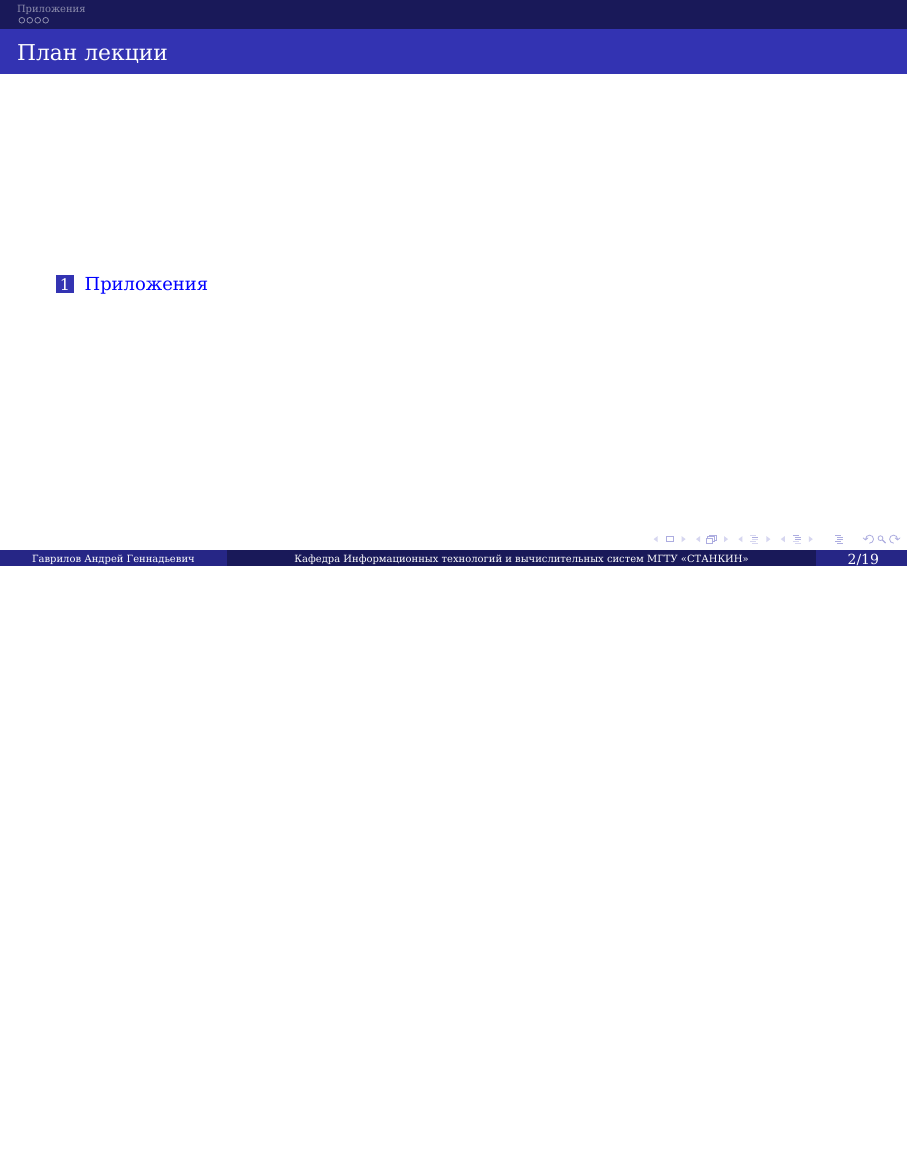
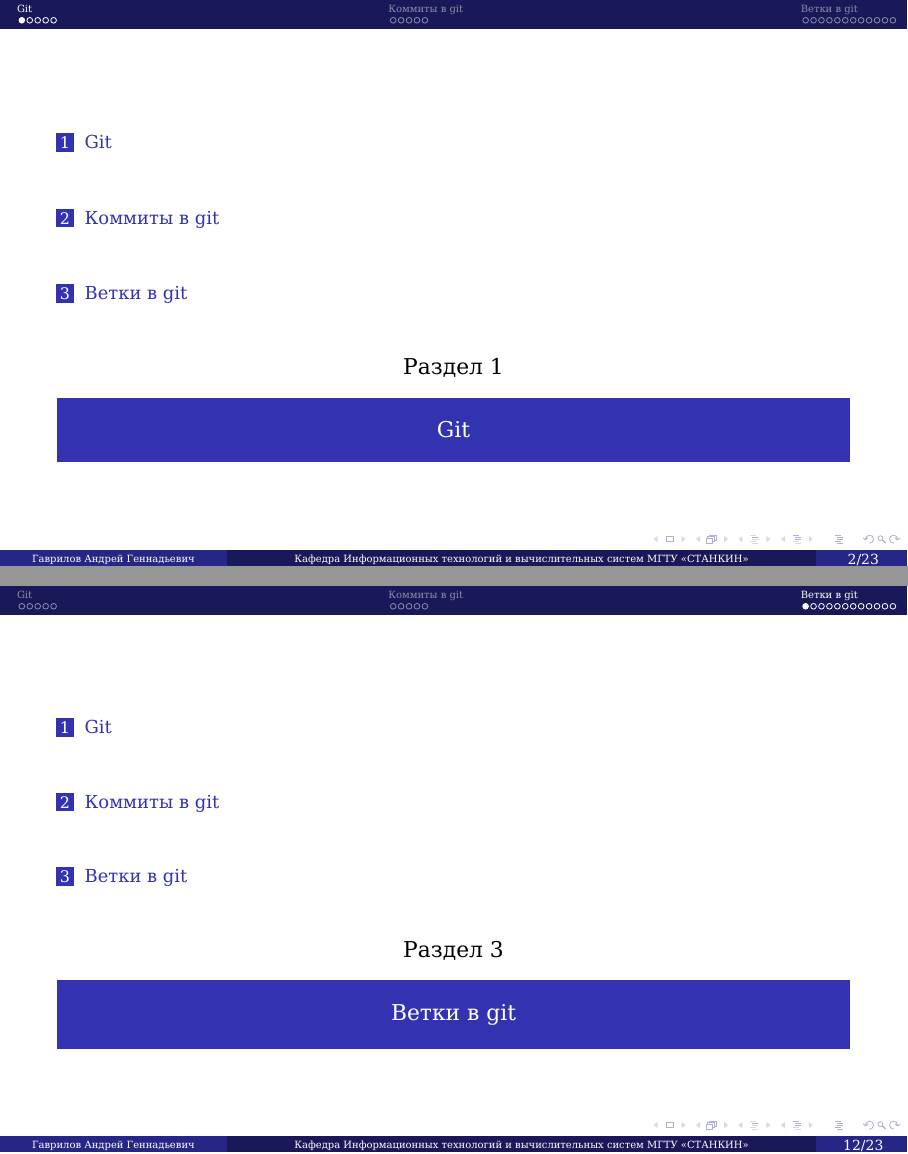
Before and after one commit to Gavreg/Industrial-programming, LaTeX slides (PP_git.tex, which reads include/preambule.tex): page 3 of 40 before the commit and pages 3 and 22 of 45 after it, the two joined at a grey line, the shorter picture padded with empty space. The pictures show the PDF file PP_git.pdf that the author committed with the source.

Commit message:
фикс оформления и лекции по гит

```diff
--- a/PP_git.tex
+++ b/PP_git.tex
@@ -101,10 +101,6 @@
 
 		\frame{\maketitle}
 
-		\begin{frame}\frametitle{План лекции}
-			\tableofcontents
-		\end{frame}
-
 
 }
 
@@ -122,4 +118,4 @@
 	\end{center}
 }
 
-
+\section{Git}
@@ -252,6 +260,13 @@
 
 
 
+\end{frame}
+
+\section{Коммиты в git}
+
+\begin{frame}
+	\tableofcontents
+	\sectionpage
 \end{frame}
 
 
@@ -818,6 +833,13 @@
 	\end{minipage}
 
 
+\end{frame}
+
+\section{Ветки в git}
+
+\begin{frame}
+	\tableofcontents
+	\sectionpage
 \end{frame}
 
 
--- a/include/preambule.tex
+++ b/include/preambule.tex
@@ -150,8 +150,8 @@
 
 
 \hypersetup{
-	colorlinks=true,
-	linkcolor=blue,
+	%colorlinks=true,
+	%linkcolor=blue,
 }
 
 
@@ -188,8 +188,12 @@
 \edef\LectionNumber{0}
 \edef\LectionTheme{0}
 
+
+\makeatletter
 \let\oldsection\section
+\expandafter\let\expandafter\oldstarsection\csname section*\endcsname
 \let\oldsubsection\subsection
+
 
 
 \AtBeginDocument
@@ -208,7 +212,11 @@
 							\protect\par}
 }
 
-\renewcommand{\section}[2][]{
+
+\renewcommand{\section}{\@ifstar\oldstarsection\mynewsection}
+\makeatother
+
+\newcommand{\mynewsection}[2][]{
 	\ifstrempty{#1}%
 	{\oldsection{#2}}%
 	{\oldsection[#1]{#2}}
```
Also changed, not shown: PP_git.pdf, PP_git.tex (30 more changed lines).
